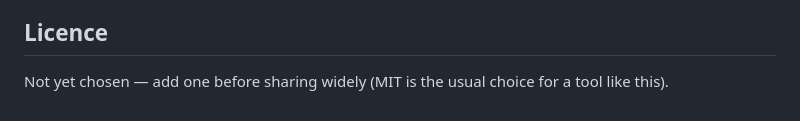
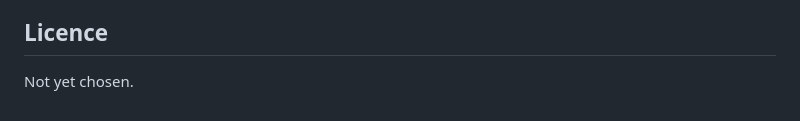
Before and after one commit to anjaliav/Chemotaxis-Analysis-Webapp, a Markdown page: README.md, the part around the change. GitHub-like rendering.

Commit message:
Update license section in README

```diff
--- a/README.md
+++ b/README.md
@@ -172,4 +172,4 @@ Methods implemented here follow, among others:
 
 ## Licence
 
-Not yet chosen — add one before sharing widely (MIT is the usual choice for a tool like this).
+Not yet chosen.
```
